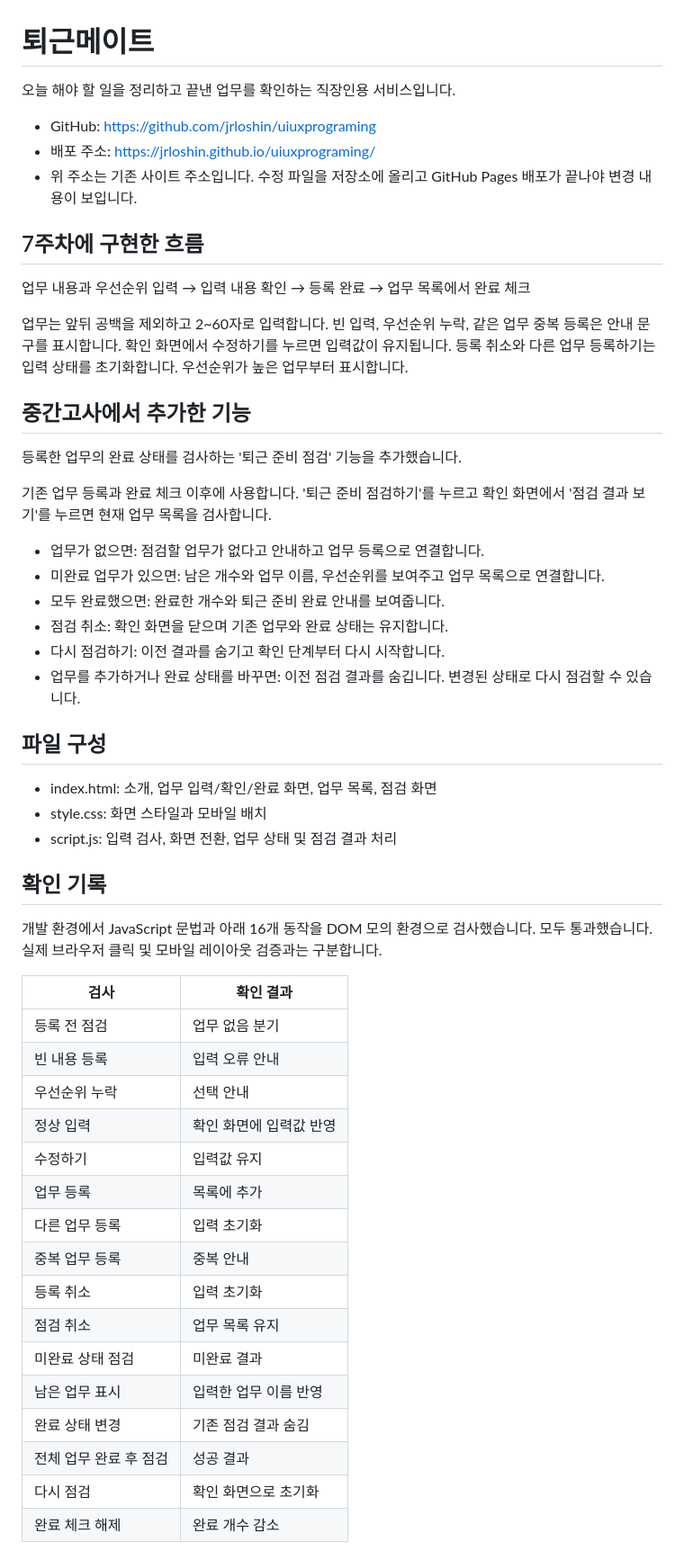
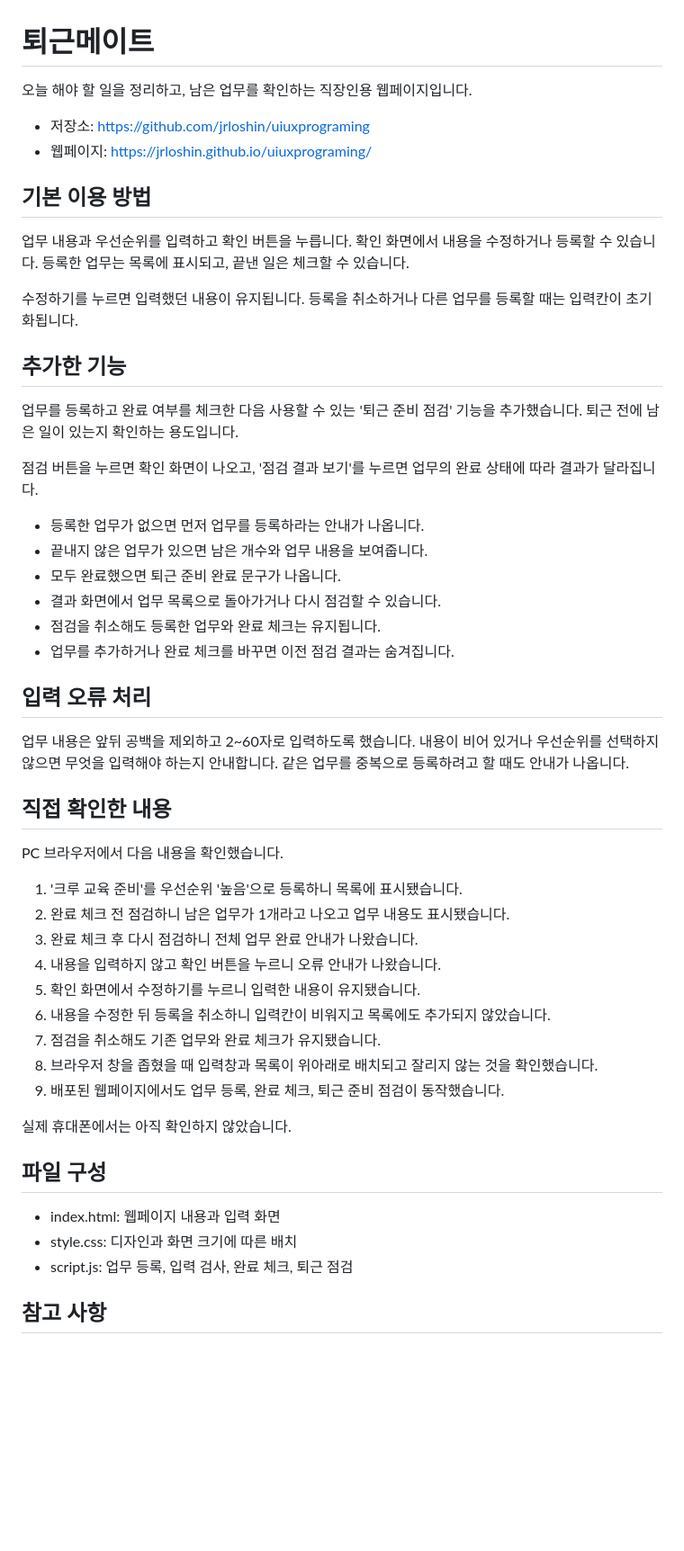
Before and after one commit to jrloshin/uiuxprograming, a Markdown page: README.md, the part around one of its changes. Shown at 90% size. GitHub-like rendering; blank space fills up the shorter version.

```diff
--- a/README.md
+++ b/README.md
@@ -1,52 +1,63 @@
 # 퇴근메이트
 
-오늘 해야 할 일을 정리하고 끝낸 업무를 확인하는 직장인용 서비스입니다.
+오늘 해야 할 일을 정리하고, 남은 업무를 확인하는 직장인용 웹페이지입니다.
 
-- GitHub: https://github.com/jrloshin/uiuxprograming
-- 배포 주소: https://jrloshin.github.io/uiuxprograming/
-- 위 주소는 기존 사이트 주소입니다. 수정 파일을 저장소에 올리고 GitHub Pages 배포가 끝나야 변경 내용이 보입니다.
+- 저장소: https://github.com/jrloshin/uiuxprograming
+- 웹페이지: https://jrloshin.github.io/uiuxprograming/
 
-## 7주차에 구현한 흐름
-업무 내용과 우선순위 입력 → 입력 내용 확인 → 등록 완료 → 업무 목록에서 완료 체크
+## 기본 이용 방법
 
-업무는 앞뒤 공백을 제외하고 2~60자로 입력합니다. 빈 입력, 우선순위 누락, 같은 업무 중복 등록은 안내 문구를 표시합니다. 확인 화면에서 수정하기를 누르면 입력값이 유지됩니다. 등록 취소와 다른 업무 등록하기는 입력 상태를 초기화합니다. 우선순위가 높은 업무부터 표시합니다.
+업무 내용과 우선순위를 입력하고 확인 버튼을 누릅니다.
+확인 화면에서 내용을 수정하거나 등록할 수 있습니다.
+등록한 업무는 목록에 표시되고, 끝낸 일은 체크할 수 있습니다.
 
-## 중간고사에서 추가한 기능
-등록한 업무의 완료 상태를 검사하는 '퇴근 준비 점검' 기능을 추가했습니다.
+수정하기를 누르면 입력했던 내용이 유지됩니다.
+등록을 취소하거나 다른 업무를 등록할 때는 입력칸이 초기화됩니다.
 
-기존 업무 등록과 완료 체크 이후에 사용합니다. '퇴근 준비 점검하기'를 누르고 확인 화면에서 '점검 결과 보기'를 누르면 현재 업무 목록을 검사합니다.
+## 추가한 기능
 
-- 업무가 없으면: 점검할 업무가 없다고 안내하고 업무 등록으로 연결합니다.
-- 미완료 업무가 있으면: 남은 개수와 업무 이름, 우선순위를 보여주고 업무 목록으로 연결합니다.
-- 모두 완료했으면: 완료한 개수와 퇴근 준비 완료 안내를 보여줍니다.
-- 점검 취소: 확인 화면을 닫으며 기존 업무와 완료 상태는 유지합니다.
-- 다시 점검하기: 이전 결과를 숨기고 확인 단계부터 다시 시작합니다.
-- 업무를 추가하거나 완료 상태를 바꾸면: 이전 점검 결과를 숨깁니다. 변경된 상태로 다시 점검할 수 있습니다.
+업무를 등록하고 완료 여부를 체크한 다음 사용할 수 있는
+'퇴근 준비 점검' 기능을 추가했습니다.
+퇴근 전에 남은 일이 있는지 확인하는 용도입니다.
+
+점검 버튼을 누르면 확인 화면이 나오고,
+'점검 결과 보기'를 누르면 업무의 완료 상태에 따라 결과가 달라집니다.
+
+- 등록한 업무가 없으면 먼저 업무를 등록하라는 안내가 나옵니다.
+- 끝내지 않은 업무가 있으면 남은 개수와 업무 내용을 보여줍니다.
+- 모두 완료했으면 퇴근 준비 완료 문구가 나옵니다.
+- 결과 화면에서 업무 목록으로 돌아가거나 다시 점검할 수 있습니다.
+- 점검을 취소해도 등록한 업무와 완료 체크는 유지됩니다.
+- 업무를 추가하거나 완료 체크를 바꾸면 이전 점검 결과는 숨겨집니다.
+
+## 입력 오류 처리
+
+업무 내용은 앞뒤 공백을 제외하고 2~60자로 입력하도록 했습니다.
+내용이 비어 있거나 우선순위를 선택하지 않으면
+무엇을 입력해야 하는지 안내합니다.
+같은 업무를 중복으로 등록하려고 할 때도 안내가 나옵니다.
+
+## 직접 확인한 내용
+
+PC 브라우저에서 다음 내용을 확인했습니다.
+
+1. '크루 교육 준비'를 우선순위 '높음'으로 등록하니 목록에 표시됐습니다.
+2. 완료 체크 전 점검하니 남은 업무가 1개라고 나오고 업무 내용도 표시됐습니다.
+3. 완료 체크 후 다시 점검하니 전체 업무 완료 안내가 나왔습니다.
+4. 내용을 입력하지 않고 확인 버튼을 누르니 오류 안내가 나왔습니다.
+5. 확인 화면에서 수정하기를 누르니 입력한 내용이 유지됐습니다.
+6. 내용을 수정한 뒤 등록을 취소하니 입력칸이 비워지고 목록에도 추가되지 않았습니다.
+7. 점검을 취소해도 기존 업무와 완료 체크가 유지됐습니다.
+8. 브라우저 창을 좁혔을 때 입력창과 목록이 위아래로 배치되고 잘리지 않는 것을 확인했습니다.
+9. 배포된 웹페이지에서도 업무 등록, 완료 체크, 퇴근 준비 점검이 동작했습니다.
+
+실제 휴대폰에서는 아직 확인하지 않았습니다.
 
 ## 파일 구성
-- index.html: 소개, 업무 입력/확인/완료 화면, 업무 목록, 점검 화면
-- style.css: 화면 스타일과 모바일 배치
-- script.js: 입력 검사, 화면 전환, 업무 상태 및 점검 결과 처리
 
-## 확인 기록
-개발 환경에서 JavaScript 문법과 아래 16개 동작을 DOM 모의 환경으로 검사했습니다. 모두 통과했습니다. 실제 브라우저 클릭 및 모바일 레이아웃 검증과는 구분합니다.
+- index.html: 웹페이지 내용과 입력 화면
+- style.css: 디자인과 화면 크기에 따른 배치
+- script.js: 업무 등록, 입력 검사, 완료 체크, 퇴근 점검
 
-| 검사 | 확인 결과 |
-| --- | --- |
-| 등록 전 점검 | 업무 없음 분기 |
-| 빈 내용 등록 | 입력 오류 안내 |
-| 우선순위 누락 | 선택 안내 |
-| 정상 입력 | 확인 화면에 입력값 반영 |
-| 수정하기 | 입력값 유지 |
-| 업무 등록 | 목록에 추가 |
-| 다른 업무 등록 | 입력 초기화 |
-| 중복 업무 등록 | 중복 안내 |
-| 등록 취소 | 입력 초기화 |
-| 점검 취소 | 업무 목록 유지 |
-| 미완료 상태 점검 | 미완료 결과 |
-| 남은 업무 표시 | 입력한 업무 이름 반영 |
-| 완료 상태 변경 | 기존 점검 결과 숨김 |
-| 전체 업무 완료 후 점검 | 성공 결과 |
-| 다시 점검 | 확인 화면으로 초기화 |
-| 완료 체크 해제 | 완료 개수 감소 |
+## 참고 사항
 
```
Also changed, not shown: other parts of README.md (+2 -10 lines).
